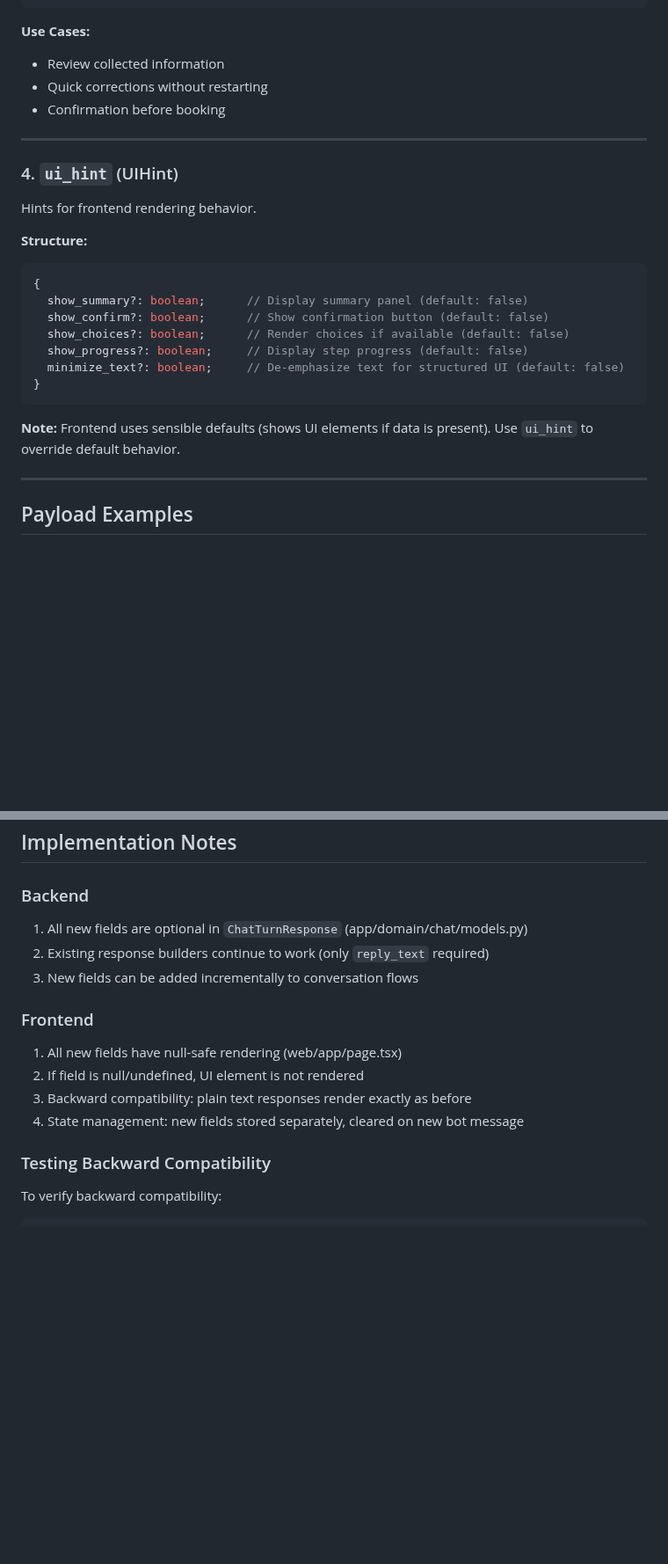
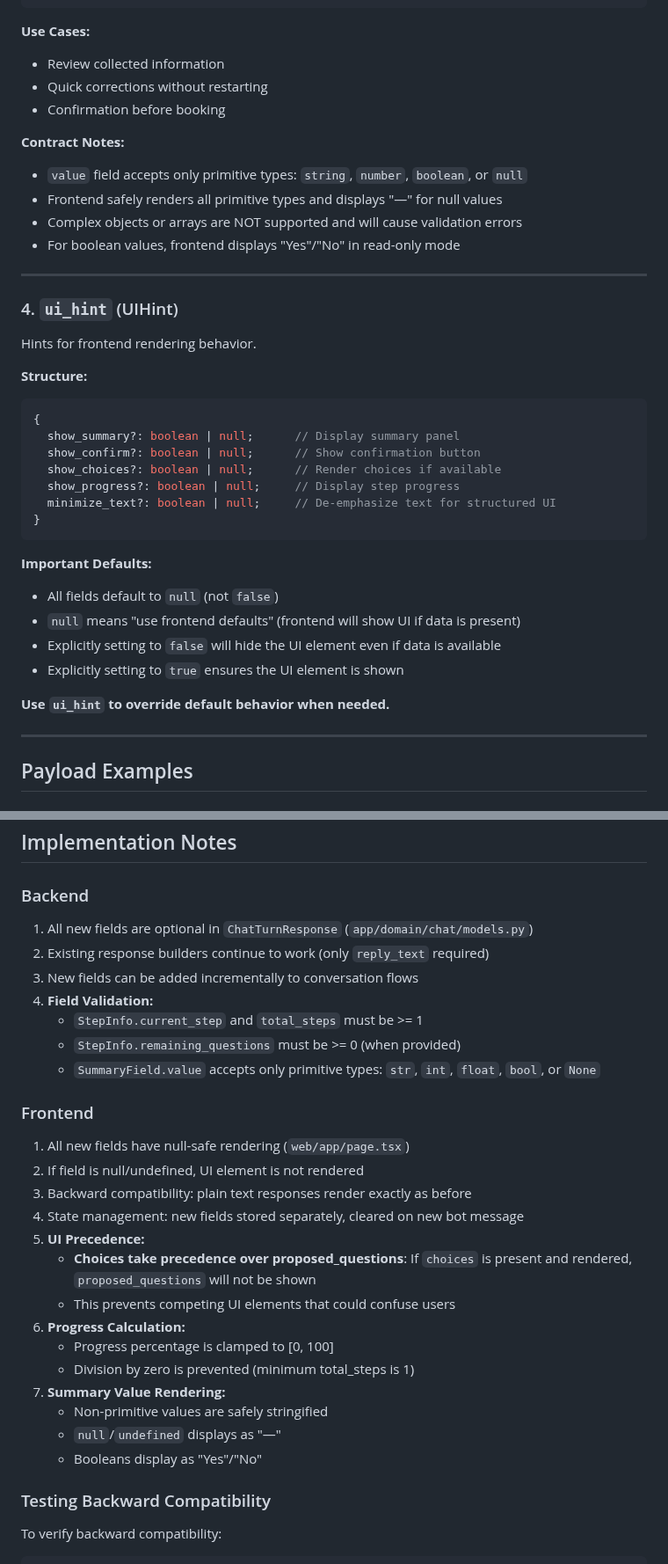
Before and after one commit to Inneren12/Clean, a Markdown page: docs/ui_contract.md, 2 parts joined by grey strips. Shown at 88% size. Rendered like a GitHub page; blank space fills up the shorter version.

Commit message:
Docs: Improve UI contract documentation clarity and remove fragile references (S2-A)
Changes:
- Removed brittle line-number references that get stale with code changes
  - Replaced with section references (e.g., "UI Contract Extension Models section")
- Clarified UIHint defaults and behavior
  - All fields default to null (not false)
  - Null means "use frontend defaults"
  - Explicit false hides UI even if data present
  - Explicit true ensures UI shows
- Added UI precedence documentation
  - Choices take precedence over proposed_questions
  - Prevents competing UI elements
- Added field validation notes
  - StepInfo bounds documented
  - SummaryField.value primitive types listed
- Added Contract Notes section for SummaryField
  - Expected value types clarified
  - Frontend rendering behavior documented
- Added implementation notes for:
  - Progress calculation guards
  - Division by zero prevention
  - Summary value rendering edge cases

Documentation now reflects reality and won't break with code refactoring.

````diff
--- a/docs/ui_contract.md
+++ b/docs/ui_contract.md
@@ -83,6 +83,12 @@ Structured summary with editable fields for review and correction.
 - Quick corrections without restarting
 - Confirmation before booking
 
+**Contract Notes:**
+- `value` field accepts only primitive types: `string`, `number`, `boolean`, or `null`
+- Frontend safely renders all primitive types and displays "—" for null values
+- Complex objects or arrays are NOT supported and will cause validation errors
+- For boolean values, frontend displays "Yes"/"No" in read-only mode
+
 ---
 
 ### 4. `ui_hint` (UIHint)
@@ -92,15 +98,21 @@ Hints for frontend rendering behavior.
 **Structure:**
 ```typescript
 {
-  show_summary?: boolean;      // Display summary panel (default: false)
-  show_confirm?: boolean;      // Show confirmation button (default: false)
-  show_choices?: boolean;      // Render choices if available (default: false)
-  show_progress?: boolean;     // Display step progress (default: false)
-  minimize_text?: boolean;     // De-emphasize text for structured UI (default: false)
+  show_summary?: boolean | null;      // Display summary panel
+  show_confirm?: boolean | null;      // Show confirmation button
+  show_choices?: boolean | null;      // Render choices if available
+  show_progress?: boolean | null;     // Display step progress
+  minimize_text?: boolean | null;     // De-emphasize text for structured UI
 }
 ```
 
-**Note:** Frontend uses sensible defaults (shows UI elements if data is present). Use `ui_hint` to override default behavior.
+**Important Defaults:**
+- All fields default to `null` (not `false`)
+- `null` means "use frontend defaults" (frontend will show UI if data is present)
+- Explicitly setting to `false` will hide the UI element even if data is available
+- Explicitly setting to `true` ensures the UI element is shown
+
+**Use `ui_hint` to override default behavior when needed.**
 
 ---
 
@@ -298,16 +310,30 @@ Hints for frontend rendering behavior.
 
 ### Backend
 
-1. All new fields are optional in `ChatTurnResponse` (app/domain/chat/models.py)
+1. All new fields are optional in `ChatTurnResponse` (`app/domain/chat/models.py`)
 2. Existing response builders continue to work (only `reply_text` required)
 3. New fields can be added incrementally to conversation flows
+4. **Field Validation:**
+   - `StepInfo.current_step` and `total_steps` must be >= 1
+   - `StepInfo.remaining_questions` must be >= 0 (when provided)
+   - `SummaryField.value` accepts only primitive types: `str`, `int`, `float`, `bool`, or `None`
 
 ### Frontend
 
-1. All new fields have null-safe rendering (web/app/page.tsx)
+1. All new fields have null-safe rendering (`web/app/page.tsx`)
 2. If field is null/undefined, UI element is not rendered
 3. Backward compatibility: plain text responses render exactly as before
 4. State management: new fields stored separately, cleared on new bot message
+5. **UI Precedence:**
+   - **Choices take precedence over proposed_questions**: If `choices` is present and rendered, `proposed_questions` will not be shown
+   - This prevents competing UI elements that could confuse users
+6. **Progress Calculation:**
+   - Progress percentage is clamped to [0, 100]
+   - Division by zero is prevented (minimum total_steps is 1)
+7. **Summary Value Rendering:**
+   - Non-primitive values are safely stringified
+   - `null`/`undefined` displays as "—"
+   - Booleans display as "Yes"/"No"
 
 ### Testing Backward Compatibility
 
````
Also changed, not shown: other parts of docs/ui_contract.md (+4 -3 lines).
